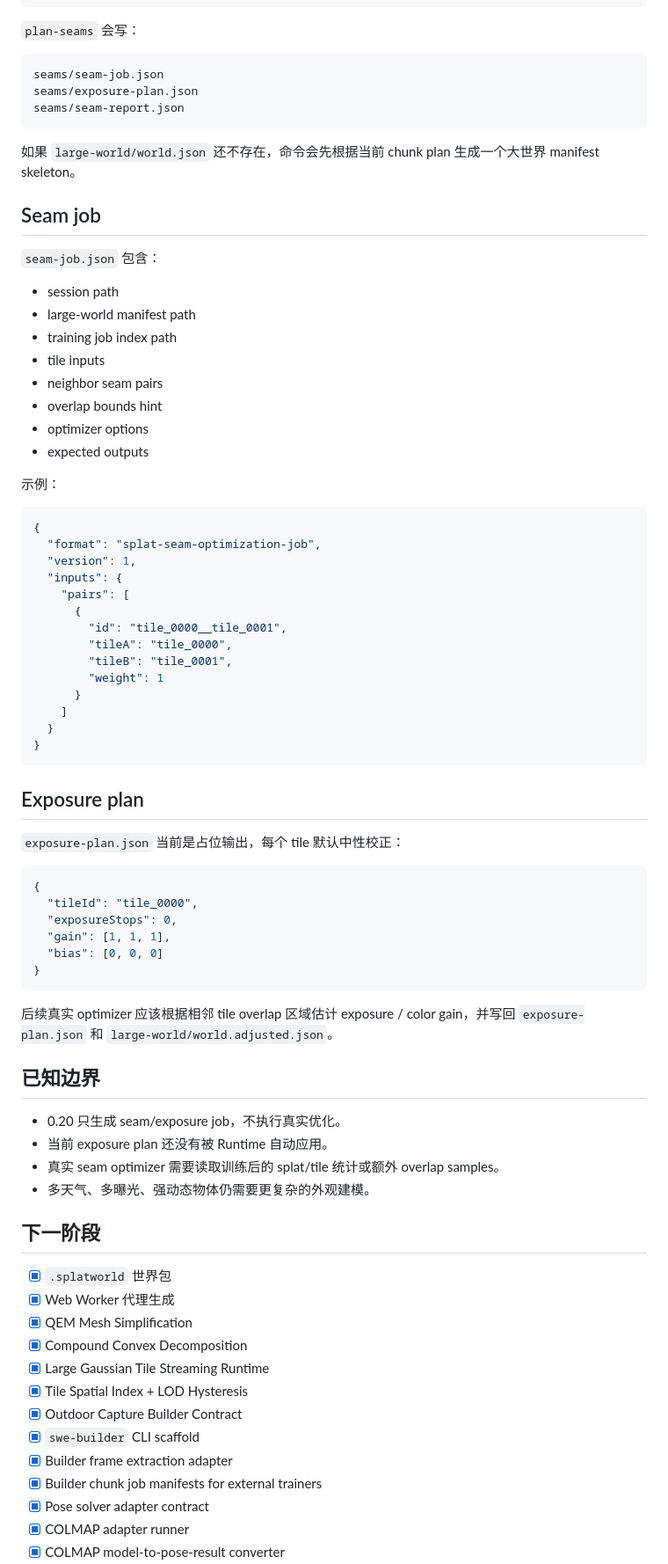
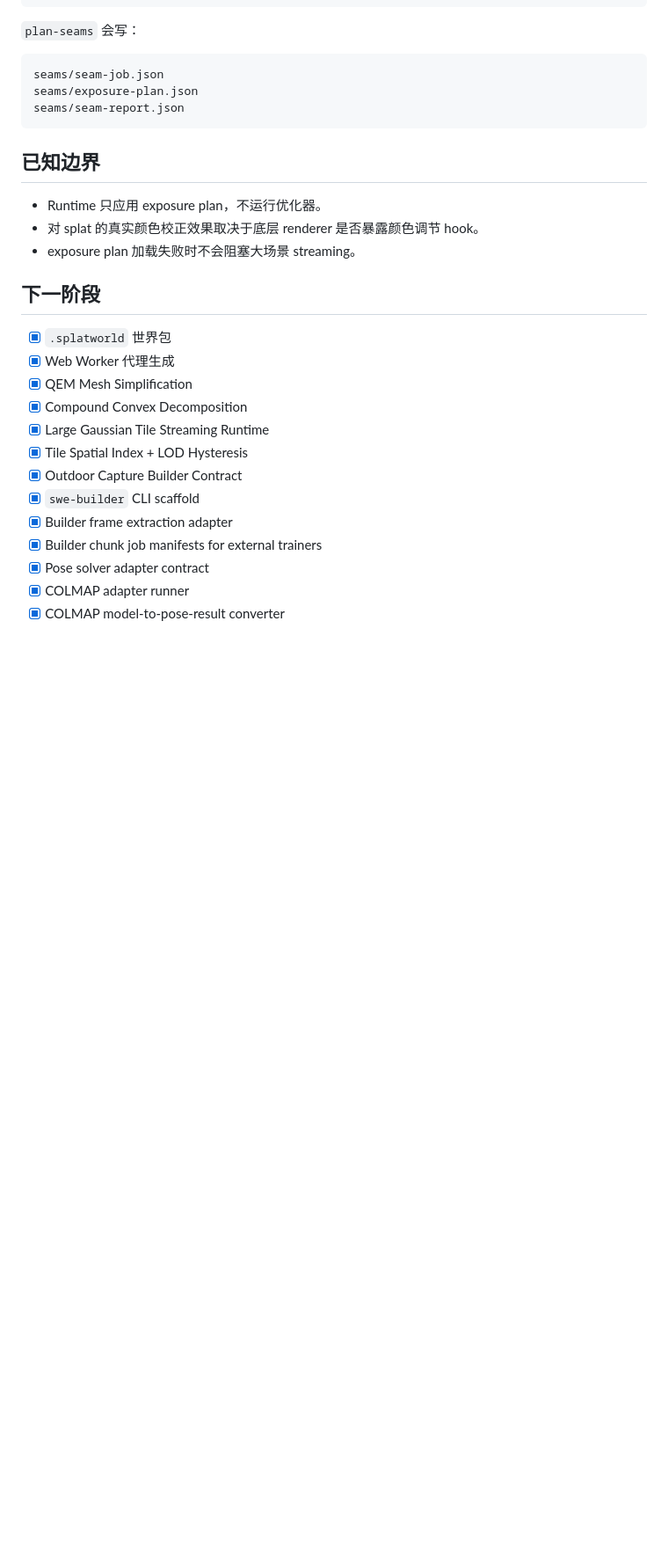
Before and after one commit to shell-echo/gaussian-world-engine, a Markdown page: README.md, the part around one of its changes. Shown at 88% size. Drawn GitHub-style; blank space fills up the shorter version.

````diff
--- a/README.md
+++ b/README.md
@@ -85,61 +91,11 @@ seams/exposure-plan.json
 seams/seam-report.json
 ```
 
-如果 `large-world/world.json` 还不存在，命令会先根据当前 chunk plan 生成一个大世界 manifest skeleton。
-
-## Seam job
-
-`seam-job.json` 包含：
-
-- session path
-- large-world manifest path
-- training job index path
-- tile inputs
-- neighbor seam pairs
-- overlap bounds hint
-- optimizer options
-- expected outputs
-
-示例：
-
-```json
-{
-  "format": "splat-seam-optimization-job",
-  "version": 1,
-  "inputs": {
-    "pairs": [
-      {
-        "id": "tile_0000__tile_0001",
-        "tileA": "tile_0000",
-        "tileB": "tile_0001",
-        "weight": 1
-      }
-    ]
-  }
-}
-```
-
-## Exposure plan
-
-`exposure-plan.json` 当前是占位输出，每个 tile 默认中性校正：
-
-```json
-{
-  "tileId": "tile_0000",
-  "exposureStops": 0,
-  "gain": [1, 1, 1],
-  "bias": [0, 0, 0]
-}
-```
-
-后续真实 optimizer 应该根据相邻 tile overlap 区域估计 exposure / color gain，并写回 `exposure-plan.json` 和 `large-world/world.adjusted.json`。
-
 ## 已知边界
 
-- 0.20 只生成 seam/exposure job，不执行真实优化。
-- 当前 exposure plan 还没有被 Runtime 自动应用。
-- 真实 seam optimizer 需要读取训练后的 splat/tile 统计或额外 overlap samples。
-- 多天气、多曝光、强动态物体仍需要更复杂的外观建模。
+- Runtime 只应用 exposure plan，不运行优化器。
+- 对 splat 的真实颜色校正效果取决于底层 renderer 是否暴露颜色调节 hook。
+- exposure plan 加载失败时不会阻塞大场景 streaming。
 
 ## 下一阶段
 
````
Also changed, not shown: other parts of README.md (+45 -39 lines).
